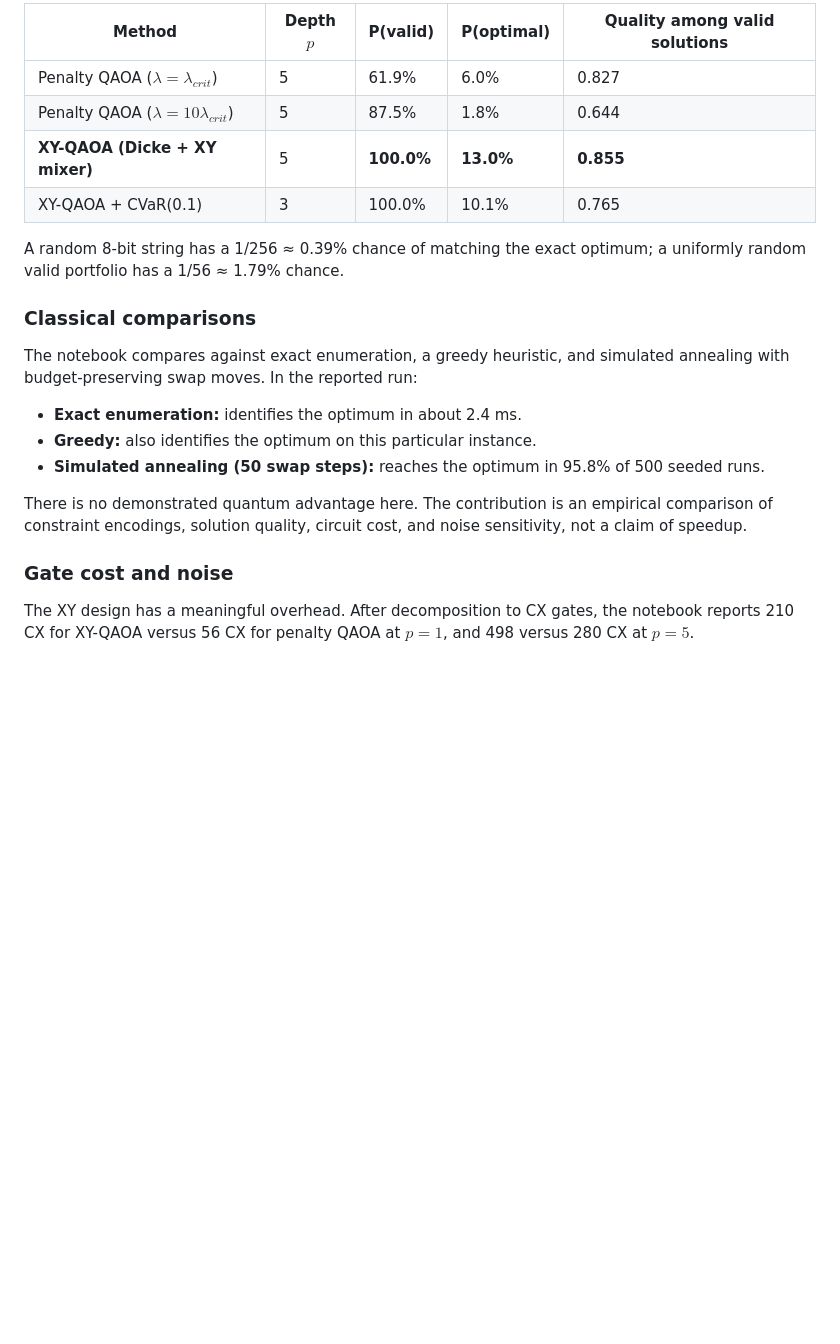
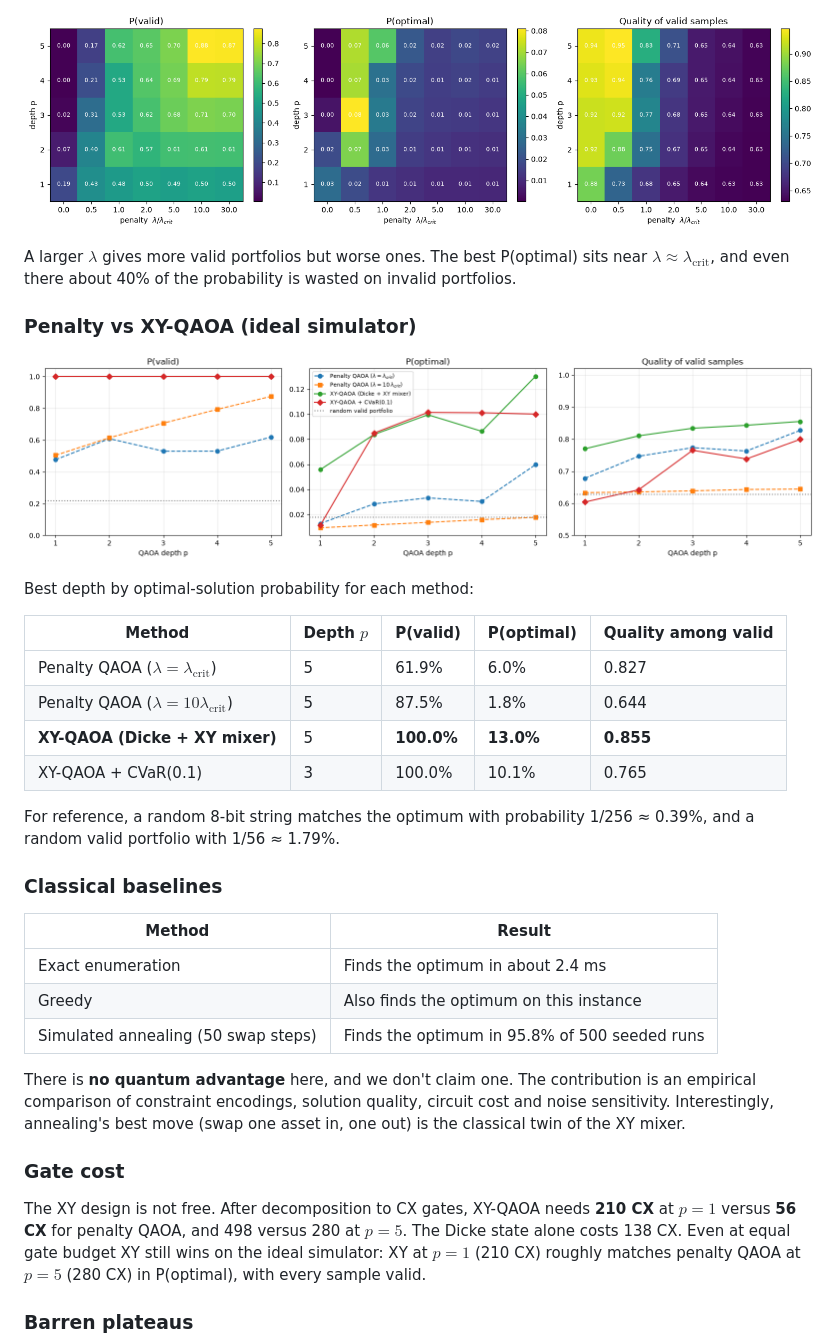
Before and after one commit to Shikhachandel/QuantumOptimization, a Markdown page: README.md, the part around one of its changes. GitHub-like rendering; pictures changed too: docs/images/comparison.png (added), docs/images/heatmaps.png (added); blank space fills up the shorter version.

```diff
--- a/README.md
+++ b/README.md
@@ -63,24 +105,36 @@ Seeded, ideal-simulation results (best depth by optimal-solution probability for
 
-| Method | Depth $p$ | P(valid) | P(optimal) | Quality among valid solutions |
+![Penalty sweep: P(valid), P(optimal) and quality over depth and penalty strength](docs/images/heatmaps.png)
+
+A larger $\lambda$ gives more valid portfolios but worse ones. The best P(optimal) sits near $\lambda \approx \lambda_{\mathrm{crit}}$, and even there about 40% of the probability is wasted on invalid portfolios.
+
+### Penalty vs XY-QAOA (ideal simulator)
+
+![P(valid), P(optimal) and quality vs depth for penalty QAOA, XY-QAOA and CVaR](docs/images/comparison.png)
+
+Best depth by optimal-solution probability for each method:
+
+| Method | Depth $p$ | P(valid) | P(optimal) | Quality among valid |
 |---|---|---|---|---|
-| Penalty QAOA ($\lambda=\lambda_{crit}$) | 5 | 61.9% | 6.0% | 0.827 |
-| Penalty QAOA ($\lambda=10\lambda_{crit}$) | 5 | 87.5% | 1.8% | 0.644 |
+| Penalty QAOA ($\lambda = \lambda_{\mathrm{crit}}$) | 5 | 61.9% | 6.0% | 0.827 |
+| Penalty QAOA ($\lambda = 10 \lambda_{\mathrm{crit}}$) | 5 | 87.5% | 1.8% | 0.644 |
 | **XY-QAOA (Dicke + XY mixer)** | 5 | **100.0%** | **13.0%** | **0.855** |
 | XY-QAOA + CVaR(0.1) | 3 | 100.0% | 10.1% | 0.765 |
 
-A random 8-bit string has a 1/256 ≈ 0.39% chance of matching the exact optimum; a uniformly random valid portfolio has a 1/56 ≈ 1.79% chance.
+For reference, a random 8-bit string matches the optimum with probability 1/256 ≈ 0.39%, and a random valid portfolio with 1/56 ≈ 1.79%.
 
-### Classical comparisons
+### Classical baselines
 
-The notebook compares against exact enumeration, a greedy heuristic, and simulated annealing with budget-preserving swap moves. In the reported run:
+| Method | Result |
+|---|---|
+| Exact enumeration | Finds the optimum in about 2.4 ms |
+| Greedy | Also finds the optimum on this instance |
+| Simulated annealing (50 swap steps) | Finds the optimum in 95.8% of 500 seeded runs |
 
-- **Exact enumeration:** identifies the optimum in about 2.4 ms.
-- **Greedy:** also identifies the optimum on this particular instance.
-- **Simulated annealing (50 swap steps):** reaches the optimum in 95.8% of 500 seeded runs.
+There is **no quantum advantage** here, and we don't claim one. The contribution is an empirical comparison of constraint encodings, solution quality, circuit cost and noise sensitivity. Interestingly, annealing's best move (swap one asset in, one out) is the classical twin of the XY mixer.
 
-There is no demonstrated quantum advantage here. The contribution is an empirical comparison of constraint encodings, solution quality, circuit cost, and noise sensitivity, not a claim of speedup.
+### Gate cost
 
-### Gate cost and noise
+The XY design is not free. After decomposition to CX gates, XY-QAOA needs **210 CX** at $p = 1$ versus **56 CX** for penalty QAOA, and 498 versus 280 at $p = 5$. The Dicke state alone costs 138 CX. Even at equal gate budget XY still wins on the ideal simulator: XY at $p = 1$ (210 CX) roughly matches penalty QAOA at $p = 5$ (280 CX) in P(optimal), with every sample valid.
 
-The XY design has a meaningful overhead. After decomposition to CX gates, the notebook reports 210 CX for XY-QAOA versus 56 CX for penalty QAOA at $p=1$, and 498 versus 280 CX at $p=5$.
+### Barren plateaus
 
```
Also changed, not shown: other parts of README.md (+115 -48 lines), docs/images/barren_plateaus.png (added), docs/images/noise.png (added).
